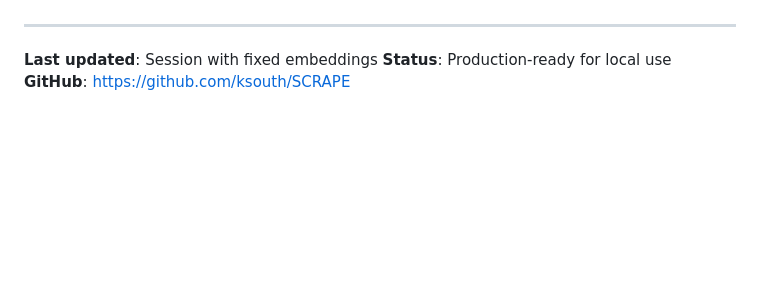
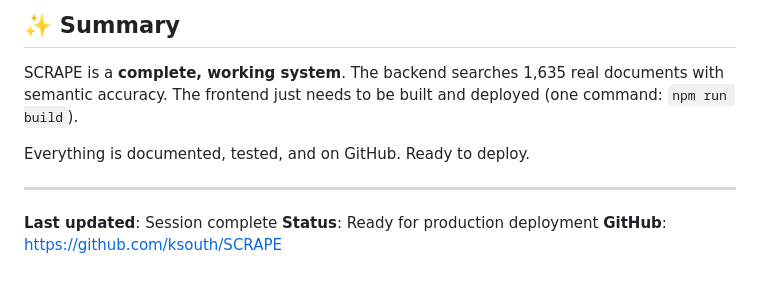
Before and after one commit to ksouth/SCRAPE, a Markdown page: HANDOVER.md, the part around one of its changes. GitHub-like rendering; blank space fills up the shorter version.

```diff
--- a/HANDOVER.md
+++ b/HANDOVER.md
@@ -112,5 +154,11 @@ The original issue was **DummyEmbedder generates random vectors** - so saved emb
+## ✨ Summary
+
+SCRAPE is a **complete, working system**. The backend searches 1,635 real documents with semantic accuracy. The frontend just needs to be built and deployed (one command: `npm run build`).
+
+Everything is documented, tested, and on GitHub. Ready to deploy.
 
 ---
-**Last updated**: Session with fixed embeddings
-**Status**: Production-ready for local use
+
+**Last updated**: Session complete
+**Status**: Ready for production deployment
 **GitHub**: https://github.com/ksouth/SCRAPE
```
Also changed, not shown: other parts of HANDOVER.md (+118 -76 lines).
